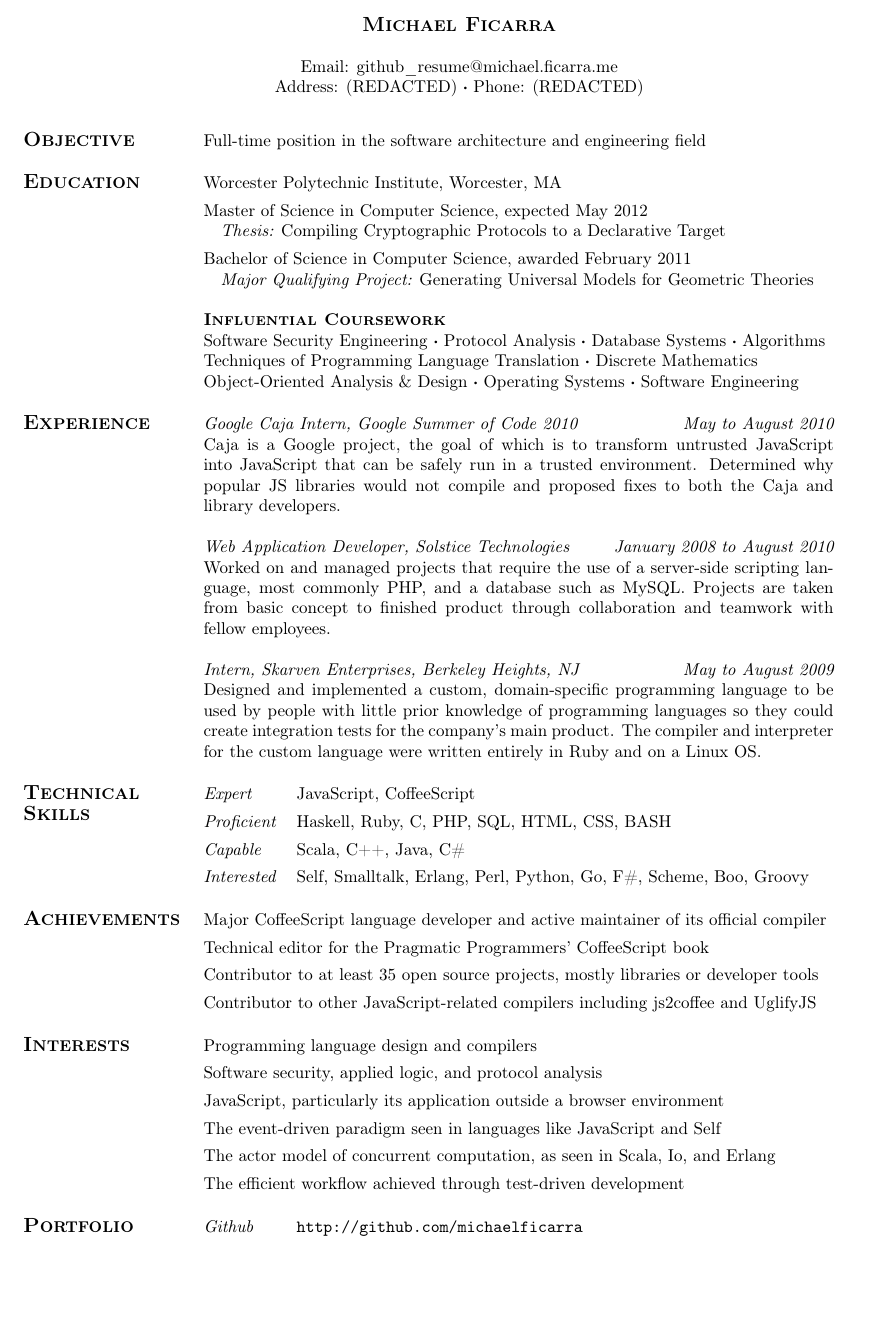
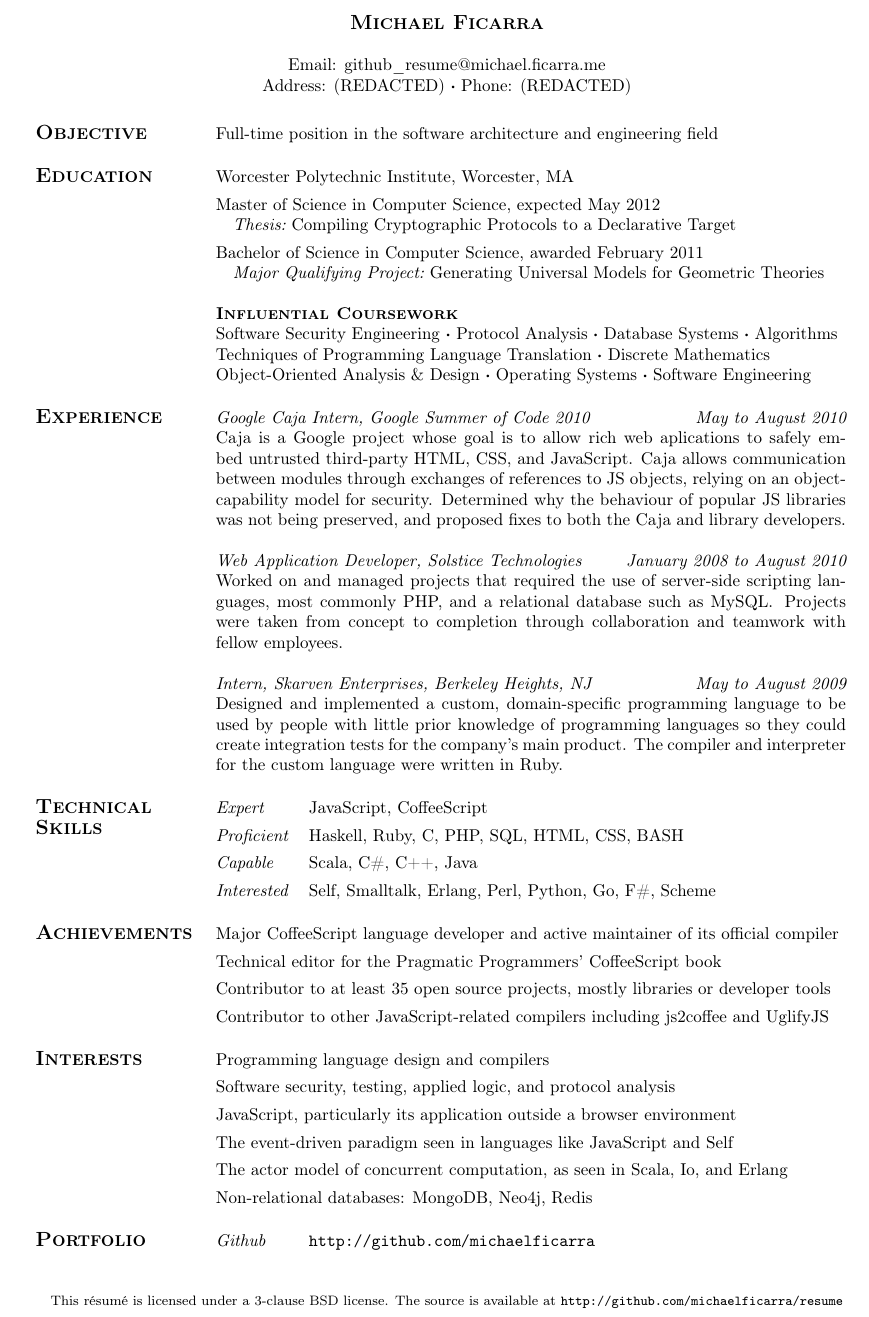
Before and after one commit to michaelficarra/resume, a LaTeX document (michael_ficarra.tex): part of the page, cut so that both start at the same text, the shorter picture padded with empty space. Compiled offline with pdfLaTeX.

Commit message:
More updates to the resume. It will never be completed...

```diff
--- a/michael_ficarra.tex
+++ b/michael_ficarra.tex
@@ -4,9 +4,9 @@
 \usepackage{multirow}
 \usepackage[T1]{fontenc}
 
-\setleftmargin{0.5in}
-\setrightmargin{0.5in}
-\settopmargin{0.75in}
+\setleftmargin{0.6in}
+\setrightmargin{0.8in}
+\settopmargin{0.6in}
 \setbottommargin{0in}
 
 \thispagestyle{empty}
@@ -21,24 +21,24 @@
 
 \begin{center}
   \sectiontitle{Michael Ficarra}
-  \\ ~ \\
+  \\~\\
   Email: github\_resume@michael.ficarra.me \\
   \middot{Address: (REDACTED)}{Phone: (REDACTED)}
-  \\ ~
+  \\~\\
 \end{center}
 
 \begin{tabular}{@{}p{\gutterwidth}p{13cm}@{}}
   {\large \textsc{\textbf {Objective}}}  &  Full-time position in the software architecture and engineering field
-  \\ \\
+  \\~\\
 \end{tabular}
 
 \begin{tabular}{@{}p{\gutterwidth}p{13cm}@{}}
   \sectiontitle{Education}
       &  Worcester Polytechnic Institute, Worcester, MA \\[\extralinespacing]
   {}  &  Master of Science in Computer Science, expected May 2012 \\
-  {}  &  \quad {\em Thesis:} Compiling Cryptographic Protocols to a Declarative Target \\[\extralinespacing]
+  {}  &  \quad {\em Thesis:}\ Compiling Cryptographic Protocols to a Declarative Target \\[\extralinespacing]
   {}  &  Bachelor of Science in Computer Science, awarded February 2011 \\
-  {}  &  \quad {\em Major Qualifying Project:} Generating Universal Models for Geometric Theories \\
+  {}  &  \quad {\em Major Qualifying Project:}\ Generating Universal Models for Geometric Theories \\
   \\
   {}  &  \subsectiontitle{Influential Coursework} \\
   {}  &  \middot{Software Security Engineering}{\middot{Protocol Analysis}{\middot{Database Systems}{Algorithms}}} \\
@@ -51,28 +51,29 @@
 \begin{tabular}{@{}p{\gutterwidth}p{13cm}@{}}
   \sectiontitle{Experience}
       &  {\em Google Caja Intern, Google Summer of Code 2010 \hfill May to August 2010} \\
-  {}  &  Caja is a Google project, the goal of which is to transform untrusted JavaScript into JavaScript that can be
-  safely run in a trusted environment. Determined why popular JS libraries would not compile and proposed fixes to both
-  the Caja and library developers.
-  \\ \\
+  {}  &  Caja is a Google project whose goal is to allow rich web aplications to safely embed untrusted third-party
+  HTML, CSS, and JavaScript. Caja allows communication between modules through exchanges of references to JS
+  objects, relying on an object-capability model for security. Determined why the behaviour of popular JS libraries
+  was not being preserved, and proposed fixes to both the Caja and library developers.
+  \\~\\
   {}  &  {\em Web Application Developer, Solstice Technologies \hfill January 2008 to August 2010} \\
-  {}  &  Worked on and managed projects that require the use of a server-side scripting language, most commonly PHP, and
-  a database such as MySQL. Projects are taken from basic concept to finished product through collaboration and teamwork
+  {}  &  Worked on and managed projects that required the use of server-side scripting languages, most commonly PHP, and
+  a relational database such as MySQL\@. Projects were taken from concept to completion through collaboration and teamwork
   with fellow employees.
-  \\ \\
+  \\~\\
   {}  &  {\em Intern, Skarven Enterprises, Berkeley Heights, NJ \hfill May to August 2009} \\
   {}  &  Designed and implemented a custom, domain-specific programming language to be used by people with little prior
   knowledge of programming languages so they could create integration tests for the company's main product. The compiler
-  and interpreter for the custom language were written entirely in Ruby and on a Linux OS.
-  \\ \\
+  and interpreter for the custom language were written in Ruby.
+  \\~\\
 \end{tabular}
 
 \begin{tabular}{@{}p{\gutterwidth}p{1.5cm}p{11.5cm}@{}}
   \multirow{2}{\gutterwidth}{\sectiontitle{Technical Skills}}
       &  {\em Expert}      &  JavaScript, CoffeeScript \\[\extralinespacing]
   {}  &  {\em Proficient}  &  Haskell, Ruby, C, PHP, SQL, HTML, CSS, BASH \\[\extralinespacing]
-  {}  &  {\em Capable}     &  Scala, C++, Java, C\# \\[\extralinespacing]
-  {}  &  {\em Interested}  &  Self, Smalltalk, Erlang, Perl, Python, Go, F\#, Scheme, Boo, Groovy \\
+  {}  &  {\em Capable}     &  Scala, C\#, C++, Java \\[\extralinespacing]
+  {}  &  {\em Interested}  &  Self, Smalltalk, Erlang, Perl, Python, Go, F\#, Scheme \\
   \\
 \end{tabular}
 
@@ -88,11 +89,11 @@
 \begin{tabular}{@{}p{\gutterwidth}p{13cm}@{}}
   \sectiontitle{Interests}
       &  Programming language design and compilers \\[\extralinespacing]
-  {}  &  Software security, applied logic, and protocol analysis \\[\extralinespacing]
+  {}  &  Software security, testing, applied logic, and protocol analysis \\[\extralinespacing]
   {}  &  JavaScript, particularly its application outside a browser environment \\[\extralinespacing]
   {}  &  The event-driven paradigm seen in languages like JavaScript and Self \\[\extralinespacing]
   {}  &  The actor model of concurrent computation, as seen in Scala, Io, and Erlang \\[\extralinespacing]
-  {}  &  The efficient workflow achieved through test-driven development \\
+  {}  &  Non-relational databases: MongoDB, Neo4j, Redis \\
   \\
 \end{tabular}
 
@@ -101,12 +102,9 @@
   \\
 \end{tabular}
 
-%\begin{tabular}{@{}p{\gutterwidth}p{13cm}@{}}
-%  \sectiontitle{License}
-%      &  This r\'{e}sum\'{e} is licensed under a 3-clause BSD license. The source is available at
-%      \url{http://github.com/michaelficarra/resume} \\
-%  \\
-%\end{tabular}
+\begin{center} {\footnotesize~\\
+  This r\'{e}sum\'{e} is licensed under a 3-clause BSD license. The source is available at \url{http://github.com/michaelficarra/resume}
+} \end{center}
 
 
 \end{document}
```
Also changed, not shown: michael_ficarra.pdf.
